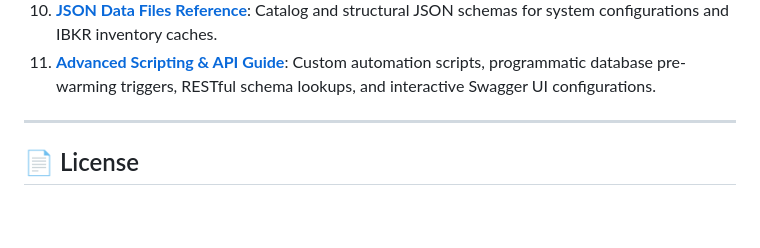
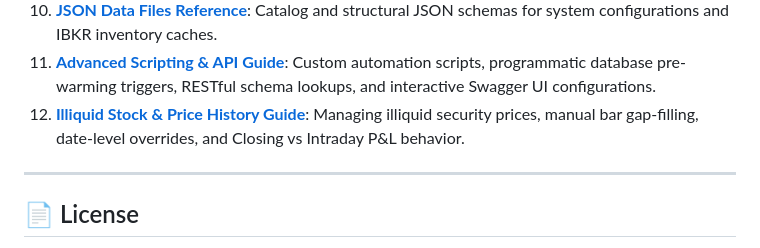
Before and after one commit to SkyStrike/portfolio-manager, a Markdown page: README.md, the part around the change. GitHub-like rendering; blank space fills up the shorter version.

Commit message:
added(doc): Illiquid Stock & Manual Price History

```diff
--- a/README.md
+++ b/README.md
@@ -225,6 +225,7 @@ Additional step-by-step documentation guides are available in the [docs/](docs/)
 9. **[Broker Capital CSV Guide](docs/capital_csv.md)**: Managing and importing capital records for returns tracking.
 10. **[JSON Data Files Reference](docs/data_files.md)**: Catalog and structural JSON schemas for system configurations and IBKR inventory caches.
 11. **[Advanced Scripting & API Guide](docs/advanced_scripting.md)**: Custom automation scripts, programmatic database pre-warming triggers, RESTful schema lookups, and interactive Swagger UI configurations.
+12. **[Illiquid Stock & Price History Guide](docs/illiquid_stock_price_update.md)**: Managing illiquid security prices, manual bar gap-filling, date-level overrides, and Closing vs Intraday P&L behavior.
 
 ---
 
```
Also changed, not shown: docs/illiquid_stock_price_update.md (added, +102 -0 lines).
